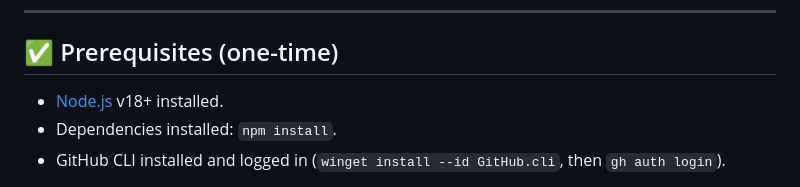
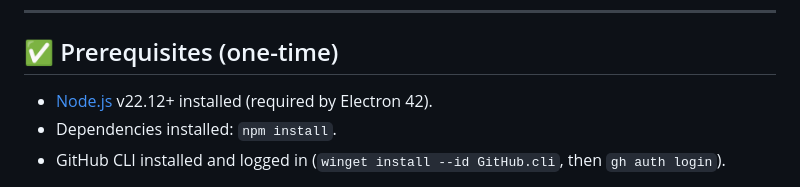
Before and after one commit to MacroMaster101/Stremio_Discord_Rich_Presence, a Markdown page: RELEASING.md, the part around the change. GitHub-like rendering.

```diff
--- a/RELEASING.md
+++ b/RELEASING.md
@@ -18,7 +18,7 @@ when a version tag is pushed. You don't need to build or upload anything by hand
 
 ## ✅ Prerequisites (one-time)
 
-- [Node.js](https://nodejs.org/) v18+ installed.
+- [Node.js](https://nodejs.org/) v22.12+ installed (required by Electron 42).
 - Dependencies installed: `npm install`.
 - GitHub CLI installed and logged in (`winget install --id GitHub.cli`, then `gh auth login`).
 
```
Also changed, not shown: README.md (+34 -10 lines).
